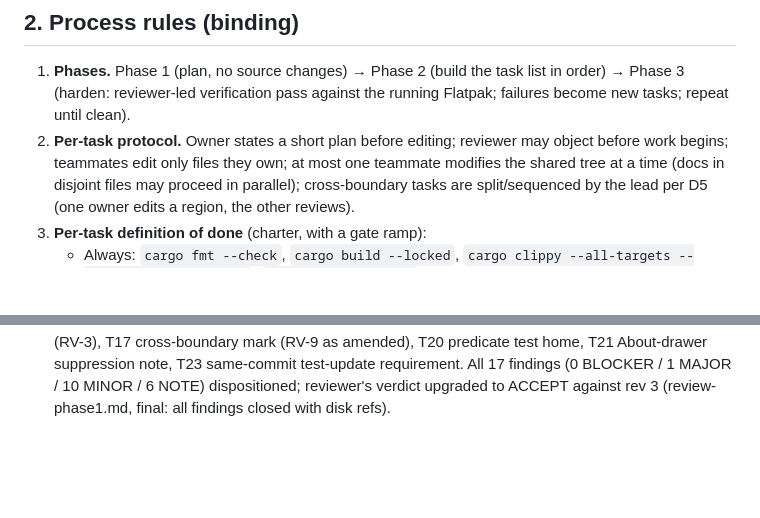
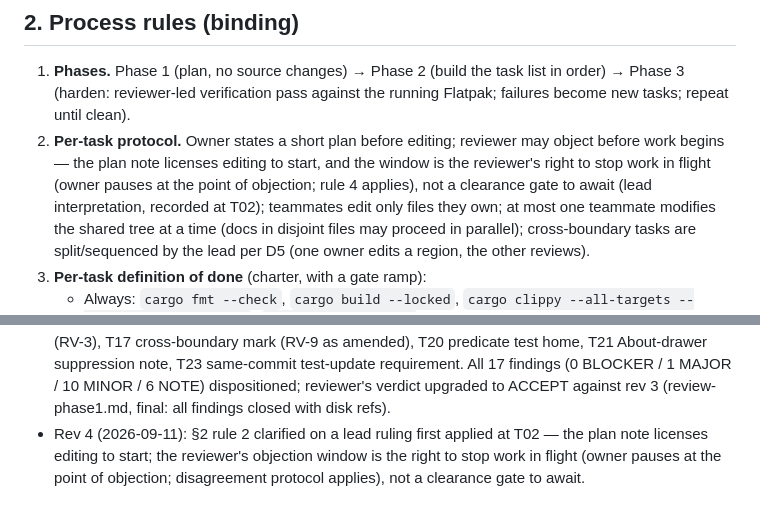
Before and after one commit to goshitsarch-eng/notepad, a Markdown page: docs/migration/PLAN.md, 2 parts joined by grey strips. Drawn GitHub-style; blank space fills up the shorter version.

Commit message:
Clarify per-task protocol: plan note licenses editing start (PLAN rev 4)
Lead ruling first applied at T02, accepted by the reviewer without
objection: the reviewer's pre-work objection window is a right to stop
work in flight (owner pauses at the point of objection; disagreement
protocol applies), not a clearance gate the owner must await before
editing. The binding enforcement point remains the diff sign-off, where
commitment (c) and the full DoD checklist are audited.

```diff
--- a/docs/migration/PLAN.md
+++ b/docs/migration/PLAN.md
@@ -49,7 +49,11 @@ the ux.md §1 checklist against the running 3.0.0 Flatpak.
    list in order) → Phase 3 (harden: reviewer-led verification pass against
    the running Flatpak; failures become new tasks; repeat until clean).
 2. **Per-task protocol.** Owner states a short plan before editing; reviewer
-   may object before work begins; teammates edit only files they own; at most
+   may object before work begins — the plan note licenses editing to start,
+   and the window is the reviewer's right to stop work in flight (owner
+   pauses at the point of objection; rule 4 applies), not a clearance gate
+   to await (lead interpretation, recorded at T02); teammates edit only
+   files they own; at most
    one teammate modifies the shared tree at a time (docs in disjoint files may
    proceed in parallel); cross-boundary tasks are split/sequenced by the lead
    per D5 (one owner edits a region, the other reviews).
@@ -283,3 +287,7 @@ finished until all four hold.
   same-commit test-update requirement. All 17 findings (0 BLOCKER / 1 MAJOR /
   10 MINOR / 6 NOTE) dispositioned; reviewer's verdict upgraded to ACCEPT
   against rev 3 (review-phase1.md, final: all findings closed with disk refs).
+- Rev 4 (2026-09-11): §2 rule 2 clarified on a lead ruling first applied at
+  T02 — the plan note licenses editing to start; the reviewer's objection
+  window is the right to stop work in flight (owner pauses at the point of
+  objection; disagreement protocol applies), not a clearance gate to await.
```
Also changed, not shown: other parts of docs/migration/PLAN.md (+1 -1 lines).
